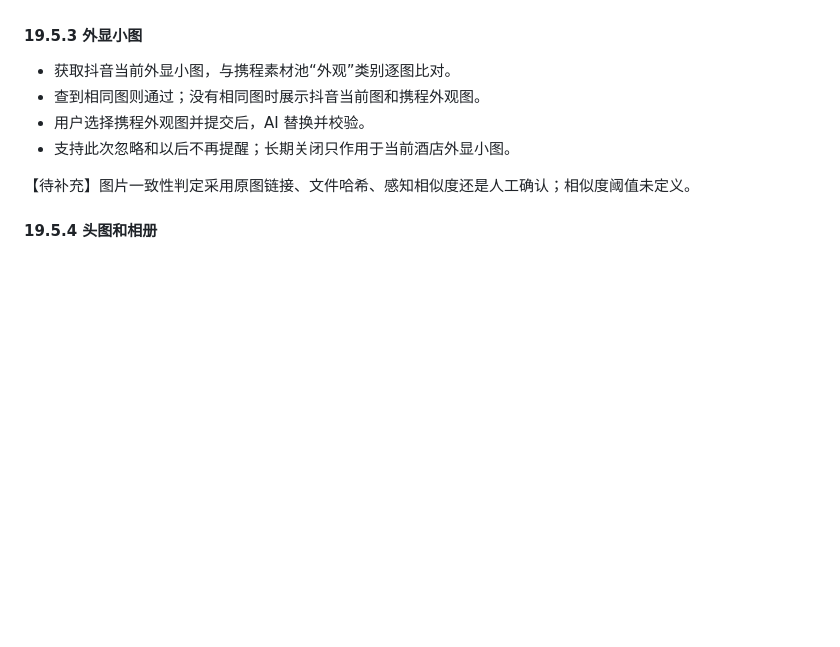
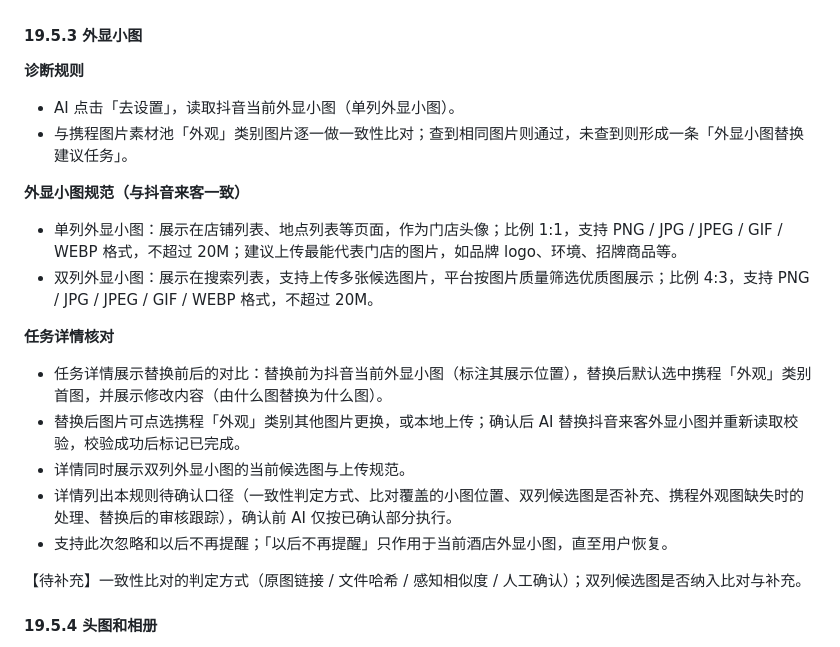
Before and after one commit to hewei-wei/hotel-diag-proto, a Markdown page: 酒店新媒体营销平台_诊断需求PRD_v0.1.md, the part around the change. Drawn GitHub-style; blank space fills up the shorter version.

Commit message:
外显小图替换建议任务：替换前后图片对比可点选更换，补充单列/双列规范与规则待确认口径

```diff
--- a/酒店新媒体营销平台_诊断需求PRD_v0.1.md
+++ b/酒店新媒体营销平台_诊断需求PRD_v0.1.md
@@ -986,12 +986,25 @@ AI 不生成路线、地点或图片，仅使用用户提供的内容填写抖
 
 #### 19.5.3 外显小图
 
-- 获取抖音当前外显小图，与携程素材池“外观”类别逐图比对。
-- 查到相同图则通过；没有相同图时展示抖音当前图和携程外观图。
-- 用户选择携程外观图并提交后，AI 替换并校验。
-- 支持此次忽略和以后不再提醒；长期关闭只作用于当前酒店外显小图。
+**诊断规则**
 
-【待补充】图片一致性判定采用原图链接、文件哈希、感知相似度还是人工确认；相似度阈值未定义。
+- AI 点击「去设置」，读取抖音当前外显小图（单列外显小图）。
+- 与携程图片素材池「外观」类别图片逐一做一致性比对；查到相同图片则通过，未查到则形成一条「外显小图替换建议任务」。
+
+**外显小图规范（与抖音来客一致）**
+
+- 单列外显小图：展示在店铺列表、地点列表等页面，作为门店头像；比例 1:1，支持 PNG / JPG / JPEG / GIF / WEBP 格式，不超过 20M；建议上传最能代表门店的图片，如品牌 logo、环境、招牌商品等。
+- 双列外显小图：展示在搜索列表，支持上传多张候选图片，平台按图片质量筛选优质图展示；比例 4:3，支持 PNG / JPG / JPEG / GIF / WEBP 格式，不超过 20M。
+
+**任务详情核对**
+
+- 任务详情展示替换前后的对比：替换前为抖音当前外显小图（标注其展示位置），替换后默认选中携程「外观」类别首图，并展示修改内容（由什么图替换为什么图）。
+- 替换后图片可点选携程「外观」类别其他图片更换，或本地上传；确认后 AI 替换抖音来客外显小图并重新读取校验，校验成功后标记已完成。
+- 详情同时展示双列外显小图的当前候选图与上传规范。
+- 详情列出本规则待确认口径（一致性判定方式、比对覆盖的小图位置、双列候选图是否补充、携程外观图缺失时的处理、替换后的审核跟踪），确认前 AI 仅按已确认部分执行。
+- 支持此次忽略和以后不再提醒；「以后不再提醒」只作用于当前酒店外显小图，直至用户恢复。
+
+【待补充】一致性比对的判定方式（原图链接 / 文件哈希 / 感知相似度 / 人工确认）；双列候选图是否纳入比对与补充。
 
 #### 19.5.4 头图和相册
 
```
